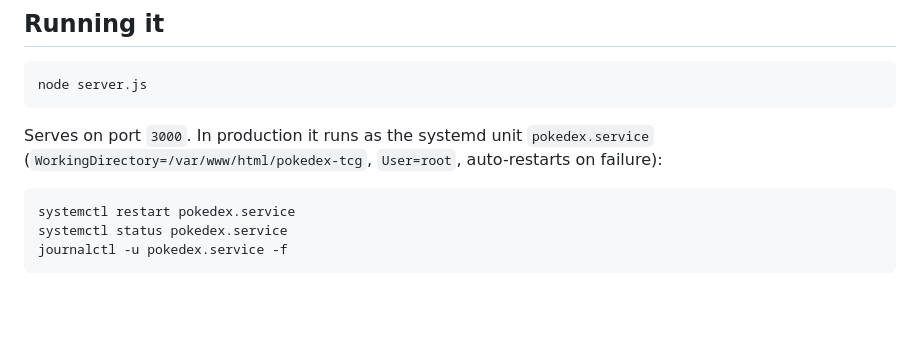
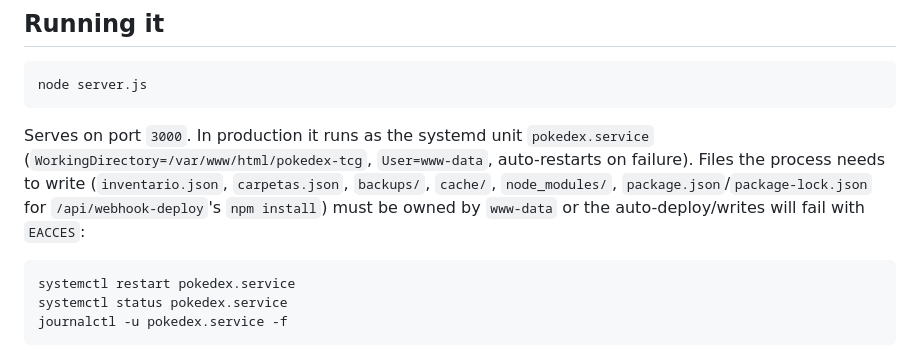
Before and after one commit to juanjose1245-maker/Pokedextcg, a Markdown page: CLAUDE.md, the part around the change. Rendered like a GitHub page; blank space fills up the shorter version.

Commit message:
Arreglar permisos de package.json/package-lock.json para npm install
pokedex.service corre como www-data (no root, como decía CLAUDE.md),
pero package.json y package-lock.json eran de root sin permiso de
escritura para el resto — /api/webhook-deploy fallaba con EACCES en
el paso 'npm install' cada vez que se disparaba el auto-deploy.
Quedaba el código actualizado por el reset --hard pero sin reiniciar
el proceso (el process.exit(1) nunca se alcanzaba).

````diff
--- a/CLAUDE.md
+++ b/CLAUDE.md
@@ -14,7 +14,7 @@ Comments and UI text in this codebase are in Spanish; keep new comments/strings
 node server.js
 ```
 
-Serves on port `3000`. In production it runs as the systemd unit `pokedex.service` (`WorkingDirectory=/var/www/html/pokedex-tcg`, `User=root`, auto-restarts on failure):
+Serves on port `3000`. In production it runs as the systemd unit `pokedex.service` (`WorkingDirectory=/var/www/html/pokedex-tcg`, `User=www-data`, auto-restarts on failure). Files the process needs to write (`inventario.json`, `carpetas.json`, `backups/`, `cache/`, `node_modules/`, `package.json`/`package-lock.json` for `/api/webhook-deploy`'s `npm install`) must be owned by `www-data` or the auto-deploy/writes will fail with `EACCES`:
 
 ```bash
 systemctl restart pokedex.service
````
